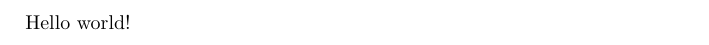
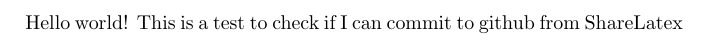
Before and after one commit to hawkaa/tdt4501-report, a LaTeX document (main.tex): part of the page, cut at the place of the change. Compiled offline with pdfLaTeX.

Commit message:
Updates from ShareLaTeX

```diff
--- a/main.tex
+++ b/main.tex
@@ -1,4 +1,5 @@
 \documentclass{article}
 \begin{document}
   Hello world!
+  This is a test to check if I can commit to github from ShareLatex
 \end{document}
```
